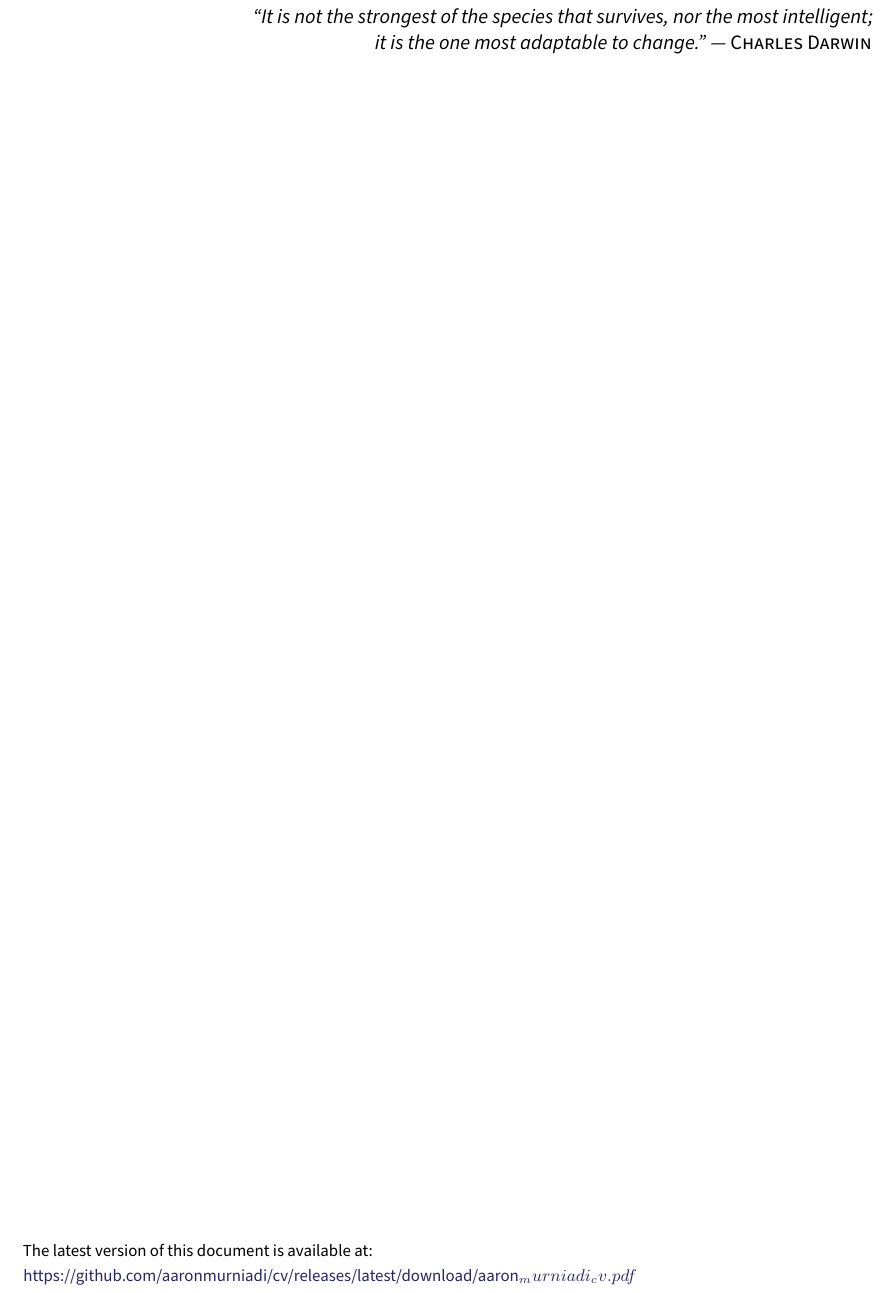
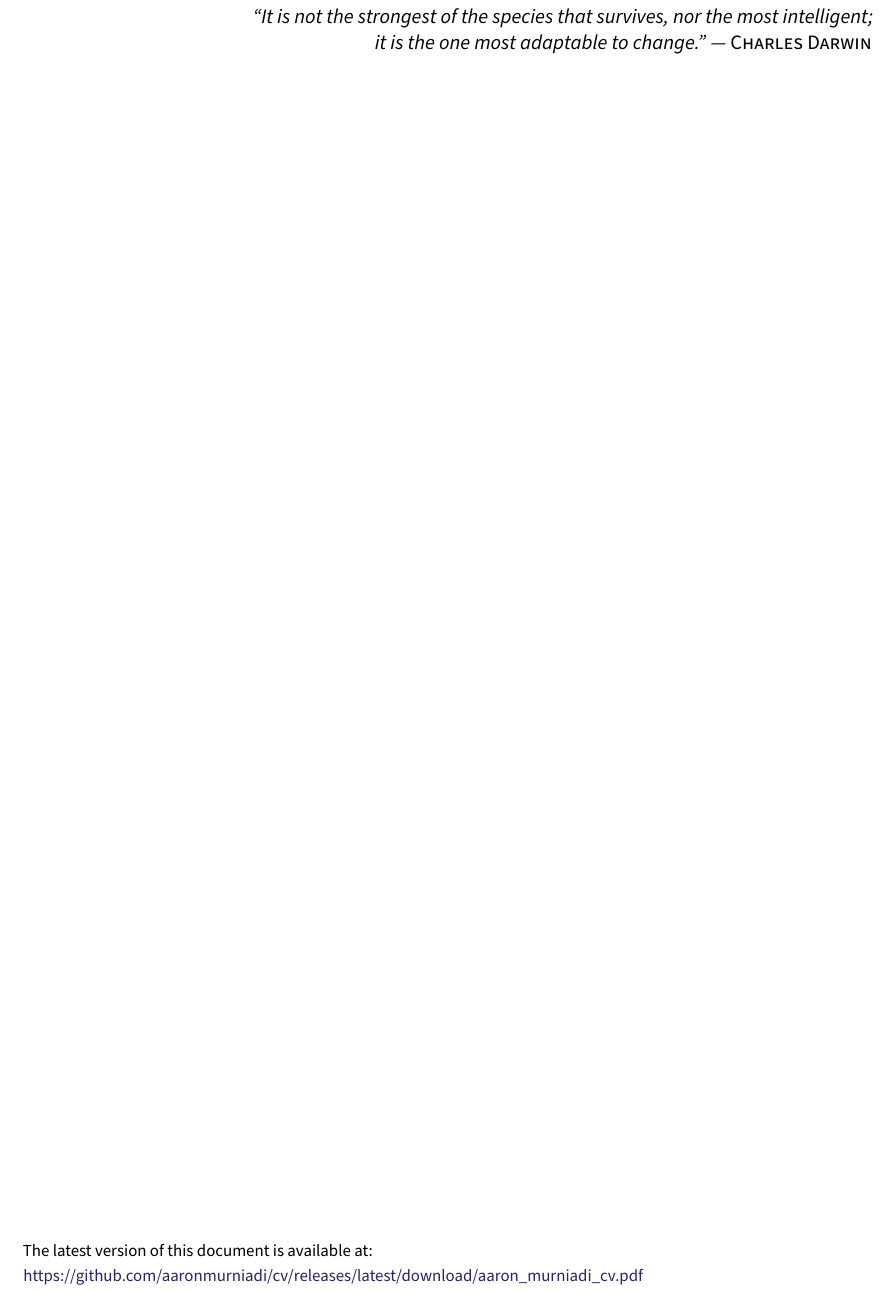
Before and after one commit to aaronmurniadi/cv, a LaTeX CV (cv.tex): part of page 3 of 3, cut so that both start at the same text. Compiled offline with pdfLaTeX.

Commit message:
Updates from Overleaf

```diff
--- a/cv.tex
+++ b/cv.tex
@@ -199,7 +199,8 @@ On the sideline, I also promote the use of Free and Open Source Software (FOSS)
 
 {
 \footnotesize\noindent
-    The latest version of this document is available at:\\\href{https://github.com/aaronmurniadi/cv/releases/latest/download/aaron_murniadi_cv.pdf}{https://github.com/aaronmurniadi/cv/releases/latest/download/aaron_murniadi_cv.pdf
-}
+    The latest version of this document is available at:\\
+    \href{https://github.com/aaronmurniadi/cv/releases/latest/download/aaron_murniadi_cv.pdf}
+    {https://github.com/aaronmurniadi/cv/releases/latest/download/aaron\_murniadi\_cv.pdf}
 }
 \end{document}
```
